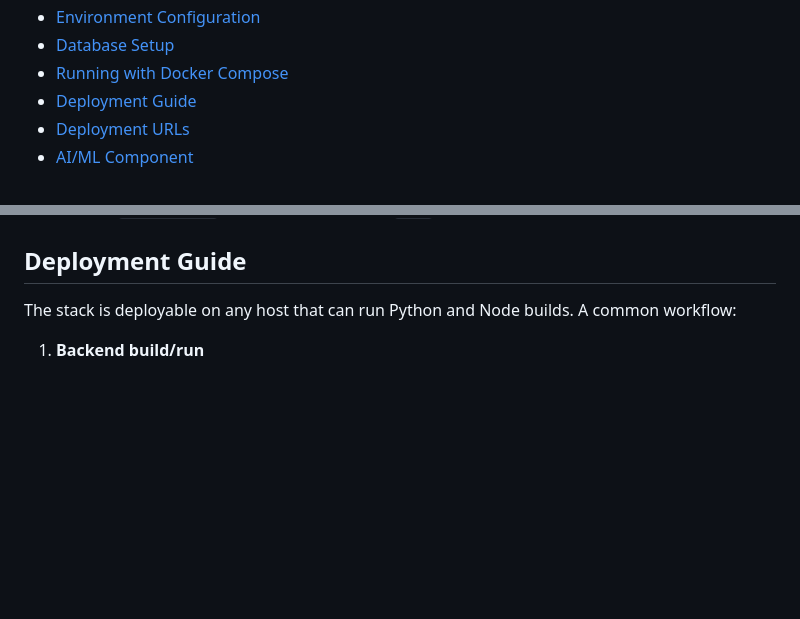
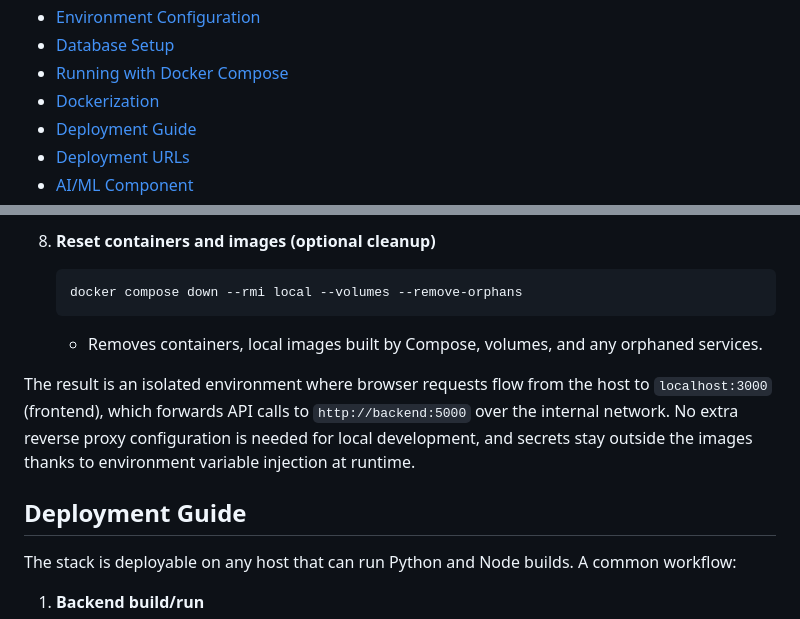
Before and after one commit to chilam2025/Quiz_Master_Project2, a Markdown page: README.md, 2 parts joined by grey strips. GitHub-like rendering; blank space fills up the shorter version.

Commit message:
Enhance README with Dockerization details
Added detailed Dockerization instructions and common commands to the README.

````diff
--- a/README.md
+++ b/README.md
@@ -15,6 +15,7 @@ Table of Contents
 - [Environment Configuration](#environment-configuration)
 - [Database Setup](#database-setup)
 - [Running with Docker Compose](#running-with-docker-compose)
+- [Dockerization](#dockerization)
 - [Deployment Guide](#deployment-guide)
 - [Deployment URLs](#deployment-urls)
 - [AI/ML Component](#aiml-component)
@@ -124,3 +180,12 @@ docker compose up --build
+8) **Reset containers and images (optional cleanup)**
+   ```bash
+   docker compose down --rmi local --volumes --remove-orphans
+   ```
+   - Removes containers, local images built by Compose, volumes, and any orphaned services.
+
+The result is an isolated environment where browser requests flow from the host to `localhost:3000` (frontend), which forwards API calls to `http://backend:5000` over the internal network. No extra reverse proxy configuration is needed for local development, and secrets stay outside the images thanks to environment variable injection at runtime.
+
+<a id="deployment-guide"></a>
 Deployment Guide
 ----------------
 The stack is deployable on any host that can run Python and Node builds. A common workflow:
````
Also changed, not shown: other parts of README.md (+55 -1 lines).
